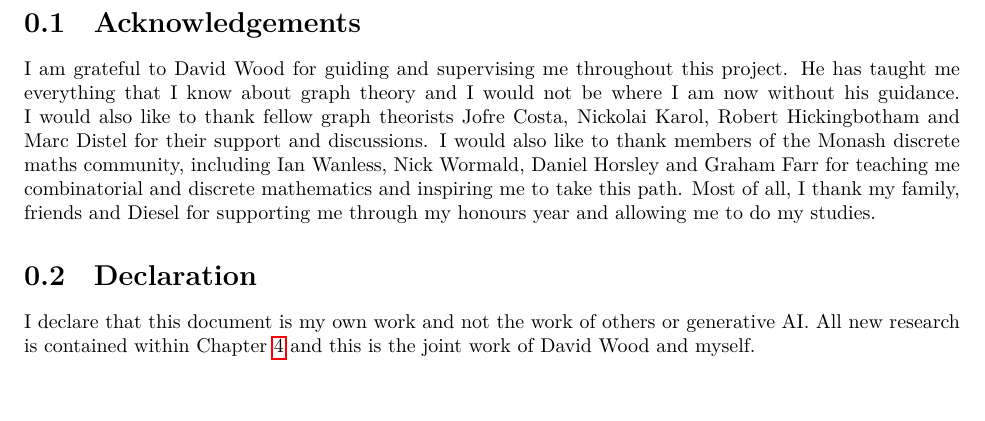
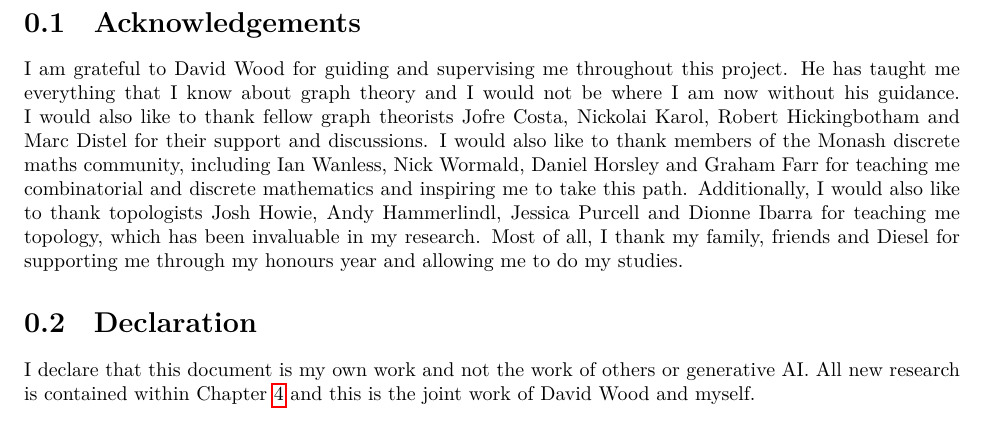
Before and after one commit to ErickLuu/Honours-Project-Notes, a LaTeX thesis (Notes/Structural Graph Theory/thesis.tex, which reads Notes/Structural Graph Theory/chapters/abstract.tex): part of page 2 of 45, cut so that both start at the same text. Compiled offline with LuaLaTeX.

Commit message:
added topologists to acknowledgements

```diff
--- a/Notes/Structural Graph Theory/chapters/abstract.tex
+++ b/Notes/Structural Graph Theory/chapters/abstract.tex
@@ -9,7 +9,7 @@
 \newpage
 
 \section{Acknowledgements}
-I am grateful to David Wood for guiding and supervising me throughout this project. He has taught me everything that I know about graph theory and I would not be where I am now without his guidance. I would also like to thank fellow graph theorists Jofre Costa, Nickolai Karol, Robert Hickingbotham and Marc Distel for their support and discussions. I would also like to thank members of the Monash discrete maths community, including Ian Wanless, Nick Wormald, Daniel Horsley and Graham Farr for teaching me combinatorial and discrete mathematics and inspiring me to take this path. Most of all, I thank my family, friends and Diesel for supporting me through my honours year and allowing me to do my studies.
+I am grateful to David Wood for guiding and supervising me throughout this project. He has taught me everything that I know about graph theory and I would not be where I am now without his guidance. I would also like to thank fellow graph theorists Jofre Costa, Nickolai Karol, Robert Hickingbotham and Marc Distel for their support and discussions. I would also like to thank members of the Monash discrete maths community, including Ian Wanless, Nick Wormald, Daniel Horsley and Graham Farr for teaching me combinatorial and discrete mathematics and inspiring me to take this path. Additionally, I would also like to thank topologists Josh Howie, Andy Hammerlindl, Jessica Purcell and Dionne Ibarra for teaching me topology, which has been invaluable in my research. Most of all, I thank my family, friends and Diesel for supporting me through my honours year and allowing me to do my studies.
 
 \section{Declaration}
 
```
